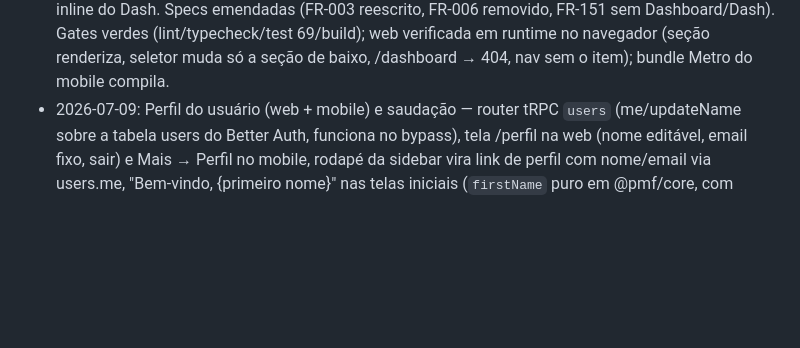
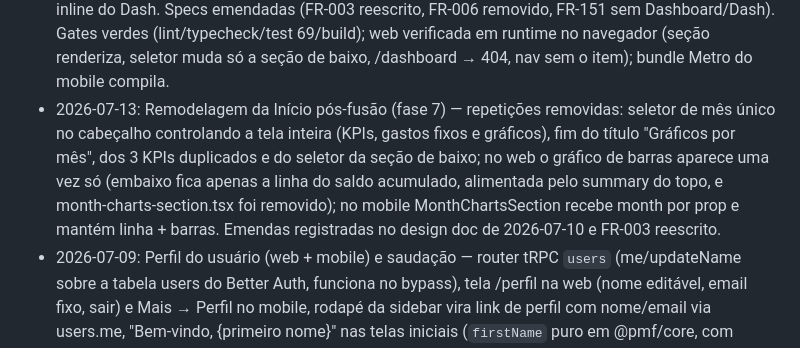
Before and after one commit to hrzanni/PlanMyFinances-App, a Markdown page: run_tasks.md, the part around the change. Drawn GitHub-style; blank space fills up the shorter version.

Commit message:
docs: emenda da remodelagem da Início (seletor único, sem repetições)
Design doc da fusão ganha emenda 2026-07-13 (seletor promovido ao
cabeçalho, seção de gráficos sem título/KPIs/seletor, barras uma vez
só no web); FR-003 reescrito e changelog no run_tasks.

Co-Authored-By: Claude Fable 5 <noreply@anthropic.com>

```diff
--- a/run_tasks.md
+++ b/run_tasks.md
@@ -159,4 +159,5 @@ Entrega: rota `/dashboard` (web) e tab "Dash" (mobile) removidas; conteúdo unif
 - 2026-07-09: Paridade mobile + polimento — criar/excluir cobrança e fatura no mobile (installment-form-modal), CRUD de subcategorias e exclusão de categoria (category-block), confirmação destrutiva via Alert (lib/confirm), badge de status no InstallmentCard, Ionicons no lugar de emojis (tabs e menu Mais, @expo/vector-icons declarado para o pnpm estrito). Lógica de draft de installment movida de apps/web para @pmf/core (validateInstallmentDraft com RN-004 + formato de data). Gates verdes; web verificada em runtime (criar com vírgula, erro RN-004, excluir); bundle Metro compila com os módulos novos. Teste de toque no Expo Go pendente (aparelho).
 - 2026-07-09: Paridade mobile completa — gastos fixos com editar/excluir e campo categoria (form extraído em fixed-expense-form.tsx, espelha FR-105), pastas com arquivar/reativar/excluir no card expandido, excluir transação no Histórico (TxRow com onDelete opcional; Início e Pastas seguem sem ação, como na web). Gates verdes; bundle Metro compila com os módulos novos. Toda ação destrutiva passa por confirmDelete.
 - 2026-07-13: Fase 7 concluída — fusão Início/Dashboard nas duas plataformas: rota /dashboard e tab Dash removidas (mobile 5→4 tabs), seção "Gráficos por mês" (seletor de mês, KPIs, linha de saldo acumulado, barras) dentro da Início via scroll, com mês independente do topo. Duplicações eliminadas: hook useMonthSummary por plataforma (query dashboard.month era repetida em 4 arquivos), BalanceLineChart extraído do inline do Dashboard web, MonthSelector mobile extraído do inline do Dash. Specs emendadas (FR-003 reescrito, FR-006 removido, FR-151 sem Dashboard/Dash). Gates verdes (lint/typecheck/test 69/build); web verificada em runtime no navegador (seção renderiza, seletor muda só a seção de baixo, /dashboard → 404, nav sem o item); bundle Metro do mobile compila.
+- 2026-07-13: Remodelagem da Início pós-fusão (fase 7) — repetições removidas: seletor de mês único no cabeçalho controlando a tela inteira (KPIs, gastos fixos e gráficos), fim do título "Gráficos por mês", dos 3 KPIs duplicados e do seletor da seção de baixo; no web o gráfico de barras aparece uma vez só (embaixo fica apenas a linha do saldo acumulado, alimentada pelo summary do topo, e month-charts-section.tsx foi removido); no mobile MonthChartsSection recebe month por prop e mantém linha + barras. Emendas registradas no design doc de 2026-07-10 e FR-003 reescrito.
 - 2026-07-09: Perfil do usuário (web + mobile) e saudação — router tRPC `users` (me/updateName sobre a tabela users do Better Auth, funciona no bypass), tela /perfil na web (nome editável, email fixo, sair) e Mais → Perfil no mobile, rodapé da sidebar vira link de perfil com nome/email via users.me, "Bem-vindo, {primeiro nome}" nas telas iniciais (`firstName` puro em @pmf/core, com testes). Gates verdes; web verificada em runtime (salvar, erro "Informe o nome", saudação atualiza); bundle Metro compila com os módulos novos.
```
Also changed, not shown: 2 other files.
